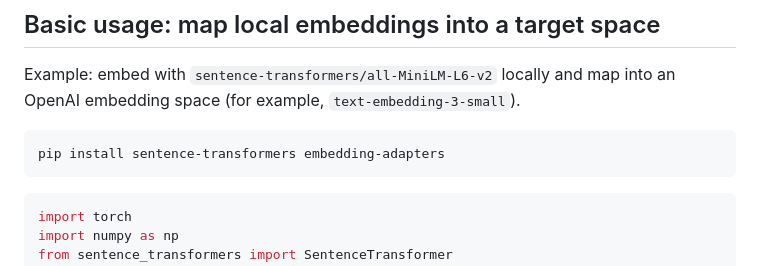
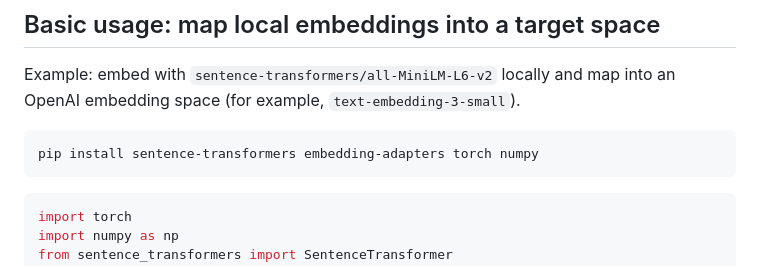
Before and after one commit to PotentiallyARobot/EmbeddingAdapters, a Markdown page: README.md, the part around the change. Rendered like a GitHub page.

````diff
--- a/README.md
+++ b/README.md
@@ -124,7 +124,7 @@ Some adapters and source models may require a Hugging Face token:
 
 Example: embed with `sentence-transformers/all-MiniLM-L6-v2` locally and map into an OpenAI embedding space (for example, `text-embedding-3-small`).
 ```bash
-pip install sentence-transformers embedding-adapters
+pip install sentence-transformers embedding-adapters torch numpy
 ```
 ```python
 import torch
````
